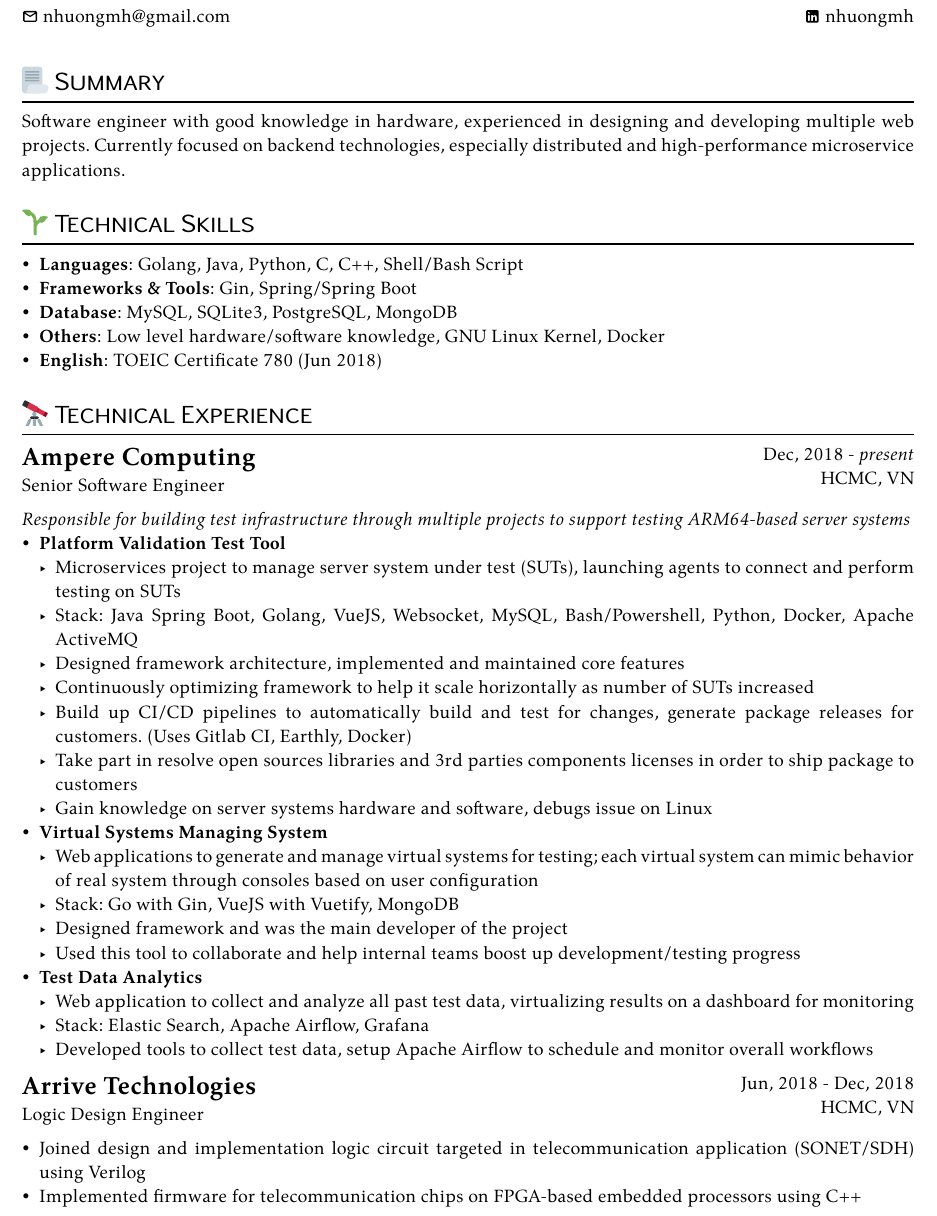
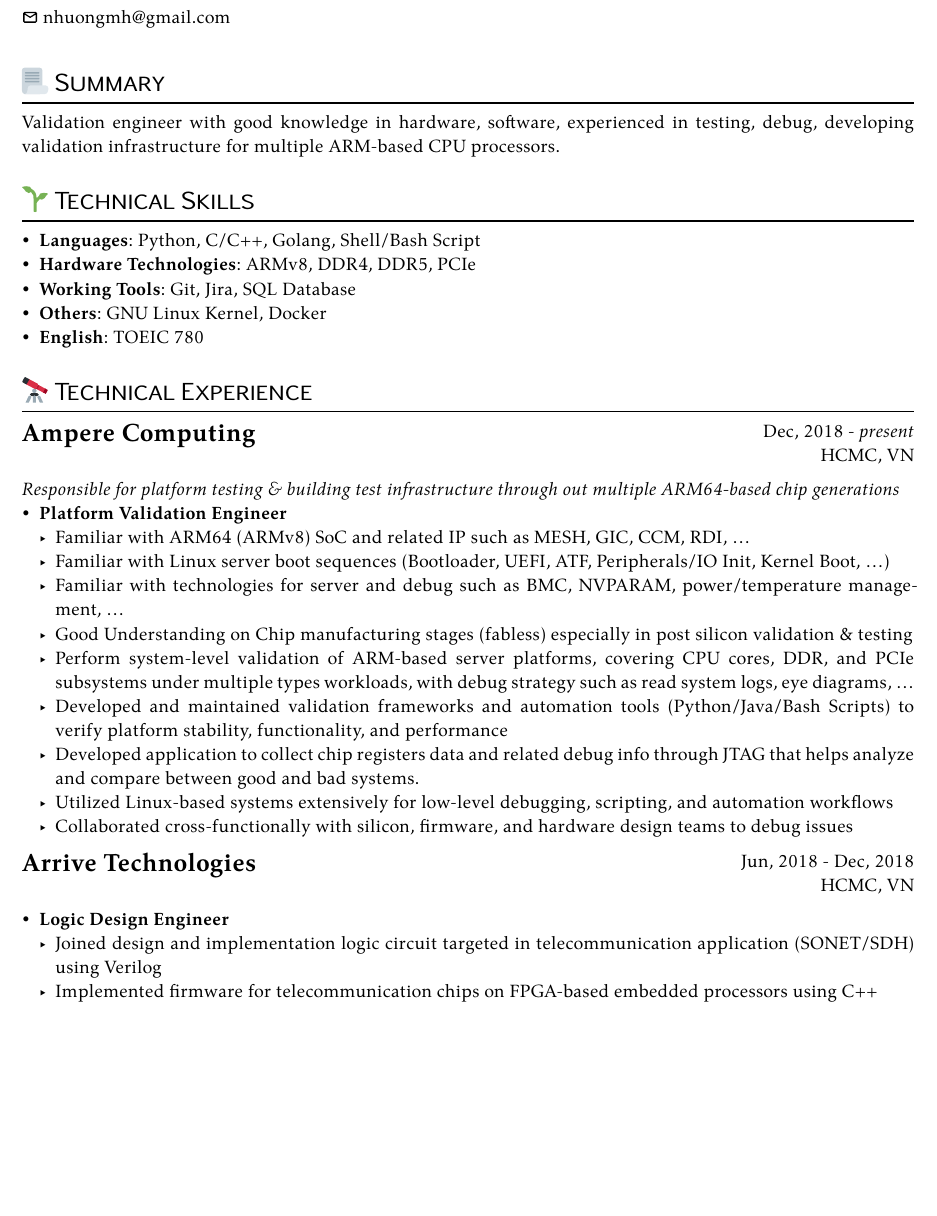
Before and after one commit to nhuongmh/nhuongmh.cv, a Typst document (cv_1.typ, which reads data.typ): part of page 1 of 2 before the commit and part of the page after it, cut so that both start at the same text, the shorter picture padded with empty space. Compiled offline with Typst 0.15; a missing font is replaced by an installed copy or a similar font.

Commit message:
update cv for slt

```diff
--- a/data.typ
+++ b/data.typ
@@ -38,7 +38,7 @@
 
 #let selftitle = [ Summary ]
 #let self = [
-  Software engineer with good knowledge in hardware, experienced in designing and developing multiple web projects. Currently focused on backend technologies, especially distributed and high-performance microservice applications.
+  Validation engineer with good knowledge in hardware, software, experienced in testing, debug, developing validation infrastructure for multiple ARM-based CPU processors.
 ]
 
 #let edutitle = [ Education ]
@@ -59,11 +59,11 @@
 
 #let techtitle = [ Technical Skills ]
 #let tech = [
-  - *Languages*: Golang, Java, Python, C, C++, Shell/Bash Script
-  - *Frameworks & Tools*: Gin, Spring/Spring Boot
-  - *Database*: MySQL, SQLite3, PostgreSQL, MongoDB
-  - *Others*: Low level hardware/software knowledge, GNU Linux Kernel, Docker
-  - *English*: TOEIC Certificate 780 (Jun 2018)
+  - *Languages*: Python, C/C++, Golang, Shell/Bash Script
+  - *Hardware Technologies*: ARMv8, DDR4, DDR5, PCIe
+  - *Working Tools*: Git, Jira, SQL Database
+  - *Others*: GNU Linux Kernel, Docker
+  - *English*: TOEIC 780
 ]
 
 #let projecttitle = [ Technical Experience ]
@@ -71,46 +71,37 @@
   #datedsubsection(
     align(left)[
       = Ampere Computing \
-      Senior Software Engineer
     ],
     align(right)[
       Dec, 2018 - _present_ \
       HCMC, VN
     ]
   )
-  _Responsible for building test infrastructure through multiple projects to support testing ARM64-based server systems_
-  - *Platform Validation Test Tool*
-    - Microservices project to manage server system under test (SUTs), launching agents to connect and perform testing on SUTs
-    - Stack: Java Spring Boot, Golang, VueJS, Websocket, MySQL, Bash/Powershell, Python, Docker, Apache ActiveMQ
-    - Designed framework architecture, implemented and maintained core features
-    - Continuously optimizing framework to help it scale horizontally as number of SUTs increased
-    - Build up CI/CD pipelines to automatically build and test for changes, generate package releases for customers. (Uses Gitlab CI, Earthly, Docker)
-    - Take part in resolve open sources libraries and 3rd parties components licenses in order to ship package to customers
-    - Gain knowledge on server systems hardware and software, debugs issue on Linux
-  - *Virtual Systems Managing System*
-    - Web applications to generate and manage virtual systems for testing; each virtual system can mimic behavior of real system through consoles based on user configuration
-    - Stack: Go with Gin, VueJS with Vuetify, MongoDB
-    - Designed framework and was the main developer of the project
-    - Used this tool to collaborate and help internal teams boost up development/testing progress
-  - *Test Data Analytics*
-    - Web application to collect and analyze all past test data, virtualizing results on a dashboard for monitoring
-    - Stack: Elastic Search, Apache Airflow, Grafana
-    - Developed tools to collect test data, setup Apache Airflow to schedule and monitor overall workflows
+  _Responsible for platform testing & building test infrastructure through out multiple ARM64-based chip generations_
+  - *Platform Validation Engineer*
+    - Familiar with ARM64 (ARMv8) SoC and related IP such as MESH, GIC, CCM, RDI, ...
+    - Familiar with Linux server boot sequences (Bootloader, UEFI, ATF, Peripherals/IO Init, Kernel Boot, ...)
+    - Familiar with technologies for server and debug such as BMC, NVPARAM, power/temperature management, ...
+    - Good Understanding on Chip manufacturing stages (fabless) especially in post silicon validation & testing
+    - Perform system-level validation of ARM-based server platforms, covering CPU cores, DDR, and PCIe subsystems under multiple types workloads, with debug strategy such as read system logs, eye diagrams, ...
+    - Developed and maintained validation frameworks and automation tools (Python/Java/Bash Scripts) to verify platform stability, functionality, and performance
+    - Developed application to collect chip registers data and related debug info through JTAG that helps analyze and compare between good and bad systems.
+    - Utilized Linux-based systems extensively for low-level debugging, scripting, and automation workflows
+    - Collaborated cross-functionally with silicon, firmware, and hardware design teams to debug issues
 
 
   #datedsubsection(
     align(left)[
       = Arrive Technologies \
-      Logic Design Engineer
     ],
     align(right)[
       Jun, 2018 - Dec, 2018 \
       HCMC, VN
     ]
   )
-
-  - Joined design and implementation logic circuit targeted in telecommunication application (SONET/SDH) using Verilog
-  - Implemented firmware for telecommunication chips on FPGA-based embedded processors using C++
+  - *Logic Design Engineer*
+    - Joined design and implementation logic circuit targeted in telecommunication application (SONET/SDH) using Verilog
+    - Implemented firmware for telecommunication chips on FPGA-based embedded processors using C++
 ]
 
 #let projects_section_title = [ Projects ]
```
Also changed, not shown: template.typ (+1 -2 lines).
